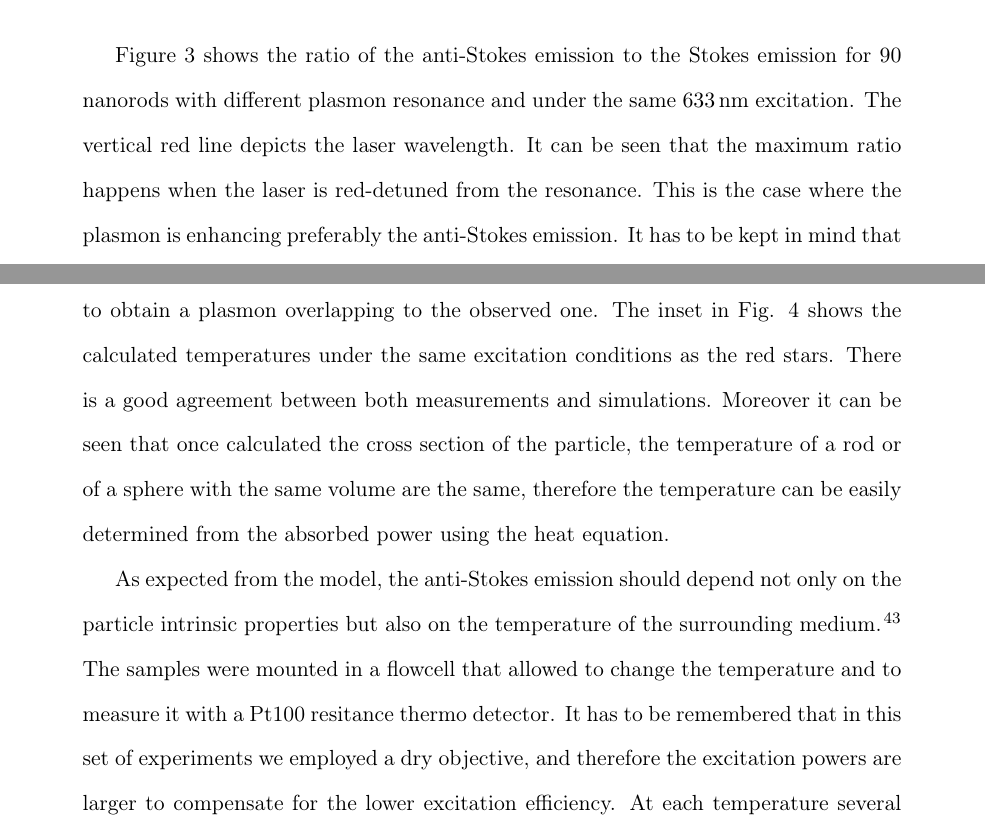
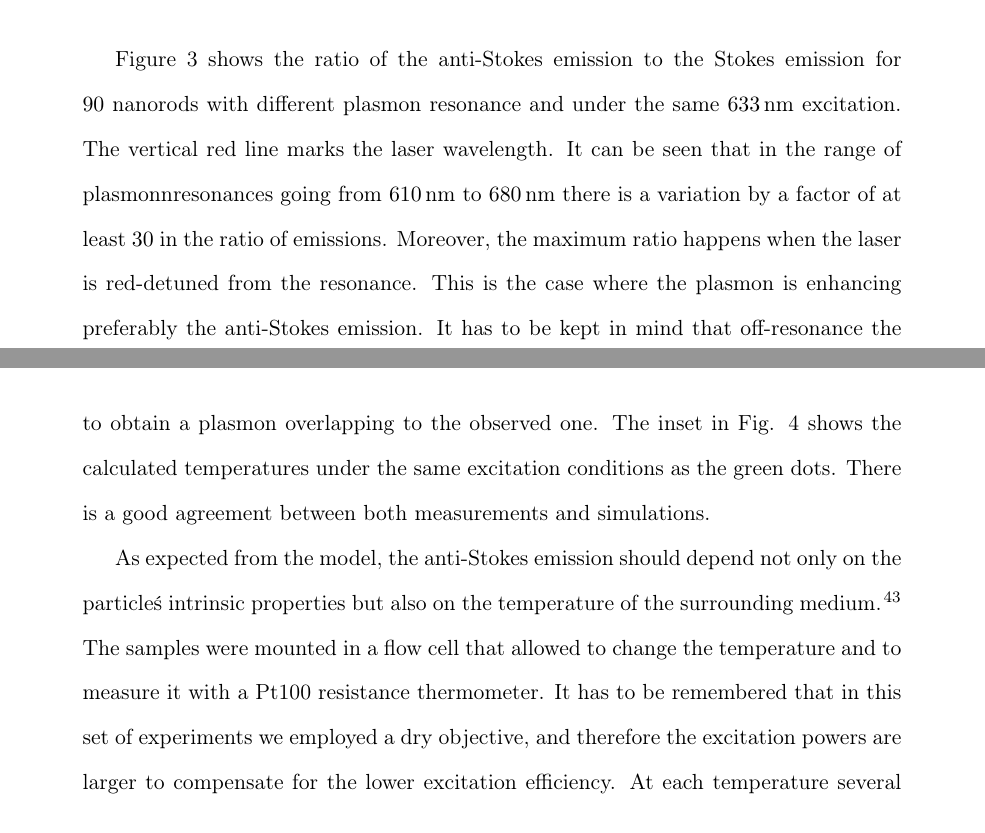
Before and after one commit to aquilesC/Anti-Stokes-Paper, a LaTeX paper (anti_stokes.tex): two parts of pages 10 and 11 of 22 before the commit and two parts of pages 9 and 11 of 22 after it, joined at a grey line, cut so that both start at the same text. Compiled offline with pdfLaTeX.

Commit message:
Something to the text

```diff
--- a/anti_stokes.tex
+++ b/anti_stokes.tex
@@ -347,7 +347,9 @@ irradiation at $100\uW$. The red line shows the position of the laser.}
 
 Figure \ref{fig:ASS-ratio} shows the ratio of the anti-Stokes emission to the
 Stokes emission for $90$ nanorods with different plasmon resonance and under the
-same $633\nm$ excitation. The vertical red line depicts the laser wavelength. It
-can be seen that the maximum ratio happens when the laser is red-detuned from
-the resonance. This is the case where the plasmon is enhancing preferably the
-anti-Stokes emission. It has to be kept in mind that off-resonance the cross
+same $633\nm$ excitation. The vertical red line marks the laser wavelength. It
+can be seen that in the range of plasmonnresonances going from $610\nm$ to
+$680\nm$ there is a variation by a factor of at least $30$ in the ratio of
+emissions. Moreover, the maximum ratio happens when the laser is red-detuned
+from the resonance. This is the case where the plasmon is enhancing preferably
+the anti-Stokes emission. It has to be kept in mind that off-resonance the cross
@@ -386,21 +387,24 @@ To prove that the temperature values obtained with this procedure are
 reasonable, we performed finite element analysis using Comsol. The cross section
 was obtained from discrete dipole calculations employing the ADDA
 package\cite{Yurkin2011}. The values for the dimensions of the particle were
-deducted from SEM images, and the length was adjusted to obtain a plasmon
+deduced from SEM images, and the length was adjusted to obtain a plasmon
 overlapping to the observed one. The inset in Fig. \ref{fig:AS_in_Log} shows the
-calculated temperatures under the same excitation conditions as the red stars.
-There is a good agreement between both measurements and simulations. Moreover it
-can be seen that once calculated the cross section of the particle, the
-temperature of a rod or of a sphere with the same volume are the same, therefore
-the temperature can be easily determined from the absorbed power using the heat
-equation.
+calculated temperatures under the same excitation conditions as the green dots.
+There is a good agreement between both measurements and simulations.
+
+%Moreover it
+%can be seen that once calculated the cross section of the particle, the
+%temperature of a rod or of a sphere with the same volume are the same,
+%% therefore the temperature can be easily determined from the absorbed power
+%% using the heat
+%equation.
 
 As expected from the model, the anti-Stokes emission should depend not only on
-the particle intrinsic properties but also on the temperature of the surrounding
-medium\cite{Konrad2013}. The samples were mounted in a flowcell that allowed to
-change the temperature and to measure it with a Pt100 resitance thermo detector.
-It has to be remembered that in this set of experiments we employed a dry
-objective, and therefore the excitation powers are larger to compensate for the
+the particle\'s intrinsic properties but also on the temperature of the
+surrounding medium\cite{Konrad2013}. The samples were mounted in a flow cell
+that allowed to change the temperature and to measure it with a Pt100 resistance
+thermometer. It has to be remembered that in this set of experiments we
+employed a dry objective, and therefore the excitation powers are larger to compensate for the
 lower excitation efficiency. At each temperature several spectra were acquired
 at different $633\nm$ excitation powers and also a spectrum of the plasmon
 before and after in order to monitor any possible reshaping of the particles
```
Also changed, not shown: anti_stokes.tex (41 more changed lines).
